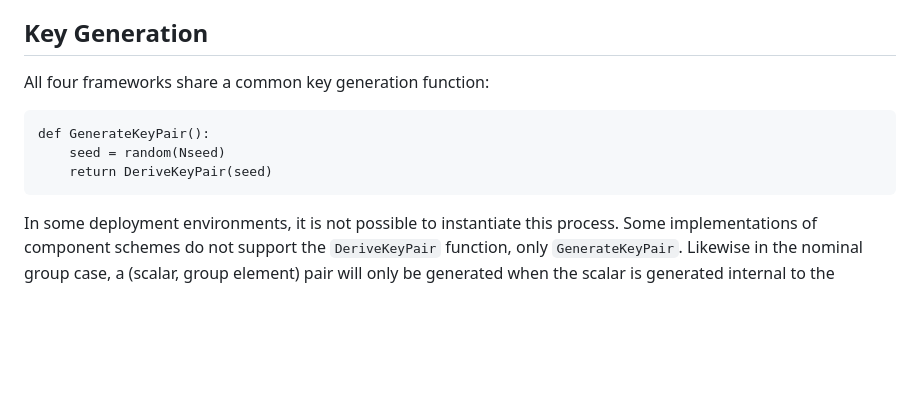
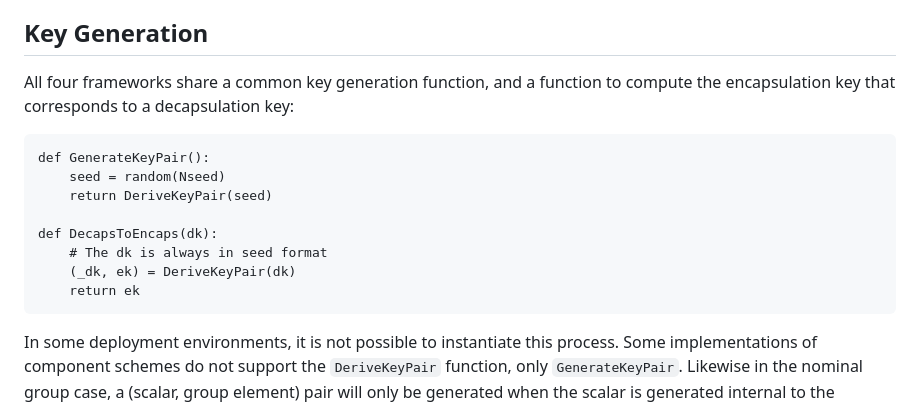
Before and after one commit to cfrg/draft-irtf-cfrg-hybrid-kems, a Markdown page: draft-irtf-cfrg-hybrid-kems.md, the part around the change. GitHub-like rendering; blank space fills up the shorter version.

Commit message:
Add DecapsToEncaps

```diff
--- a/draft-irtf-cfrg-hybrid-kems.md
+++ b/draft-irtf-cfrg-hybrid-kems.md
@@ -677,12 +677,18 @@ component is secure and the PQ component also satisfies the C2PRI property.
 
 ## Key Generation
 
-All four frameworks share a common key generation function:
+All four frameworks share a common key generation function, and a function to
+compute the encapsulation key that corresponds to a decapsulation key:
 
 ~~~
 def GenerateKeyPair():
     seed = random(Nseed)
     return DeriveKeyPair(seed)
+
+def DecapsToEncaps(dk):
+    # The dk is always in seed format
+    (_dk, ek) = DeriveKeyPair(dk)
+    return ek
 ~~~
 
 In some deployment environments, it is not possible to instantiate this
```
